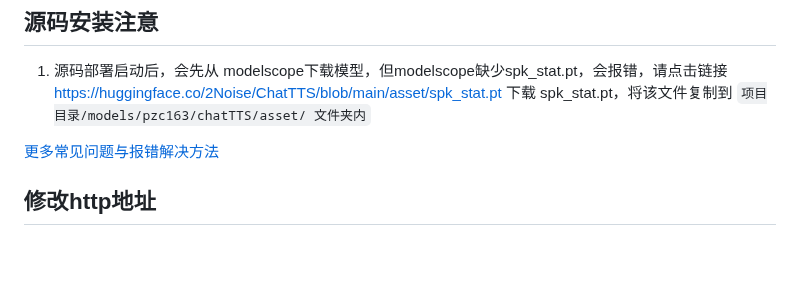
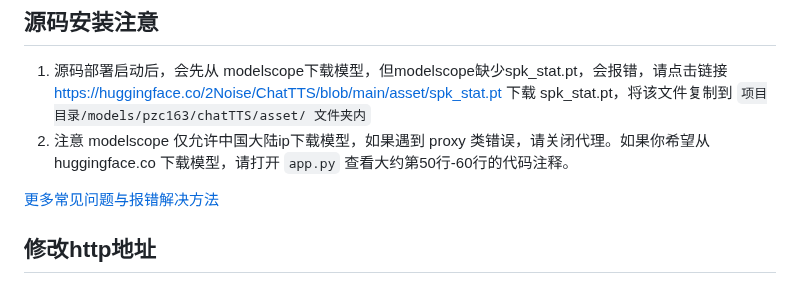
Before and after one commit to jianchang512/ChatTTS-ui, a Markdown page: README.md, the part around the change. GitHub-like rendering; blank space fills up the shorter version.

```diff
--- a/README.md
+++ b/README.md
@@ -88,6 +88,7 @@
 ## 源码安装注意
 
 1. 源码部署启动后，会先从 modelscope下载模型，但modelscope缺少spk_stat.pt，会报错，请点击链接 https://huggingface.co/2Noise/ChatTTS/blob/main/asset/spk_stat.pt 下载 spk_stat.pt，将该文件复制到 `项目目录/models/pzc163/chatTTS/asset/ 文件夹内`
+2. 注意 modelscope 仅允许中国大陆ip下载模型，如果遇到 proxy 类错误，请关闭代理。如果你希望从 huggingface.co 下载模型，请打开 `app.py` 查看大约第50行-60行的代码注释。
 
 [更多常见问题与报错解决方法](faq.md)
 
```
